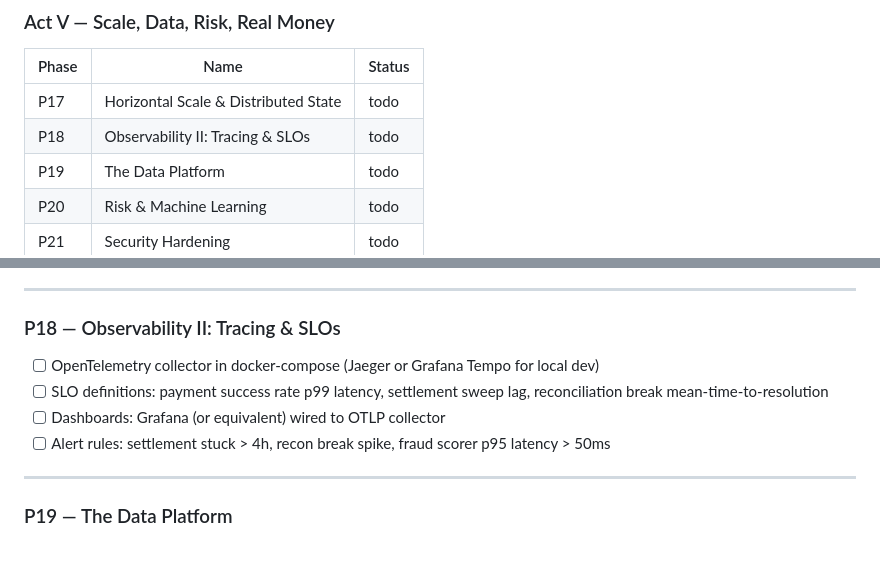
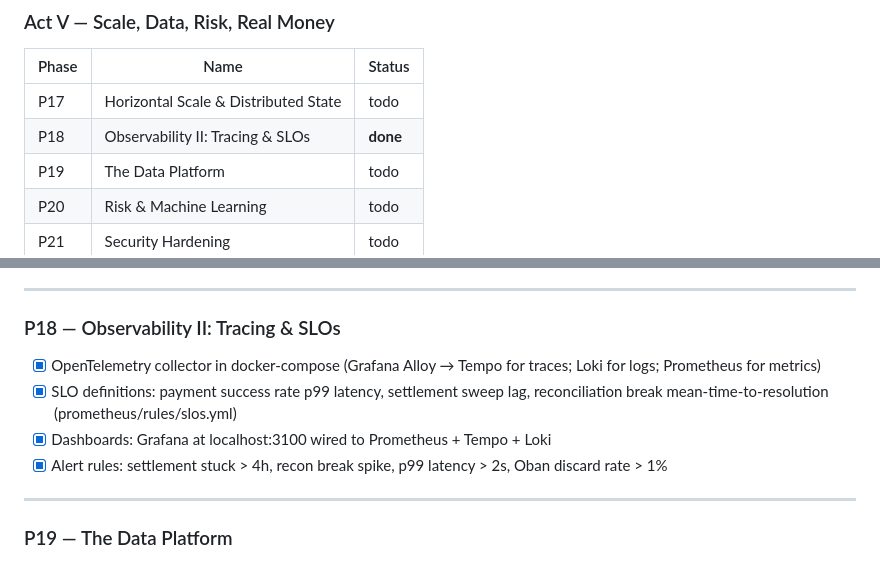
Before and after one commit to 1Bernard/yagye, a Markdown page: BUILD_PLAN.md, 2 parts joined by grey strips. Drawn GitHub-style.

Commit message:
chore: mark P18 Observability II as done
Co-Authored-By: Claude Sonnet 4.6 <noreply@anthropic.com>

```diff
--- a/BUILD_PLAN.md
+++ b/BUILD_PLAN.md
@@ -61,7 +61,7 @@ step is completed or a decision is made. Status values: `todo`, `in-progress`, `
 | Phase | Name | Status |
 |---|---|---|
 | P17 | Horizontal Scale & Distributed State | todo |
-| P18 | Observability II: Tracing & SLOs | todo |
+| P18 | Observability II: Tracing & SLOs | **done** |
 | P19 | The Data Platform | todo |
 | P20 | Risk & Machine Learning | todo |
 | P21 | Security Hardening | todo |
@@ -311,11 +311,11 @@ Redpanda config: `localhost:19092` (dev), `KAFKA_BOOTSTRAP_SERVERS` env (prod),
 
 ### P18 — Observability II: Tracing & SLOs
 
-- [ ] OpenTelemetry collector in docker-compose (Jaeger or Grafana Tempo for local dev)
-- [ ] SLO definitions: payment success rate p99 latency, settlement sweep lag,
-      reconciliation break mean-time-to-resolution
-- [ ] Dashboards: Grafana (or equivalent) wired to OTLP collector
-- [ ] Alert rules: settlement stuck > 4h, recon break spike, fraud scorer p95 latency > 50ms
+- [x] OpenTelemetry collector in docker-compose (Grafana Alloy → Tempo for traces; Loki for logs; Prometheus for metrics)
+- [x] SLO definitions: payment success rate p99 latency, settlement sweep lag,
+      reconciliation break mean-time-to-resolution (prometheus/rules/slos.yml)
+- [x] Dashboards: Grafana at localhost:3100 wired to Prometheus + Tempo + Loki
+- [x] Alert rules: settlement stuck > 4h, recon break spike, p99 latency > 2s, Oban discard rate > 1%
 
 ---
 
```
